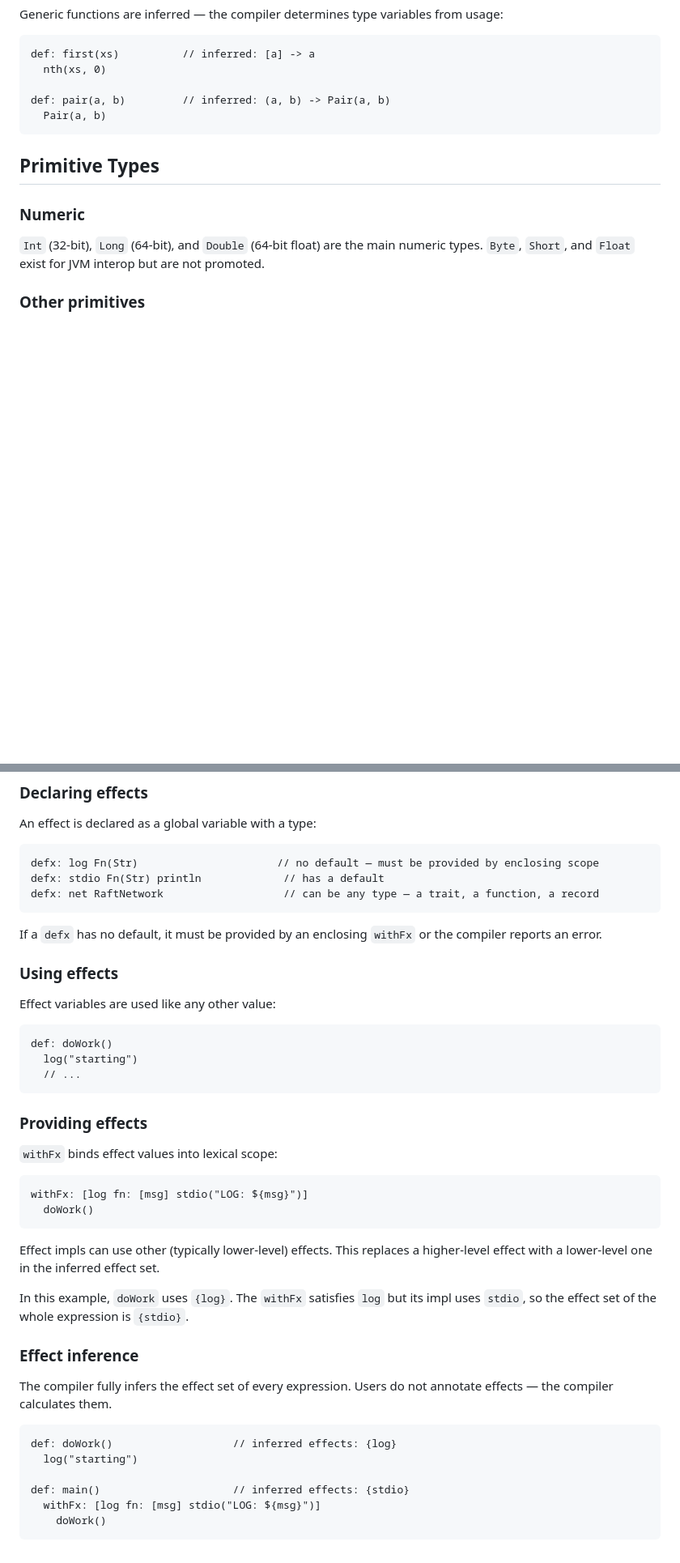
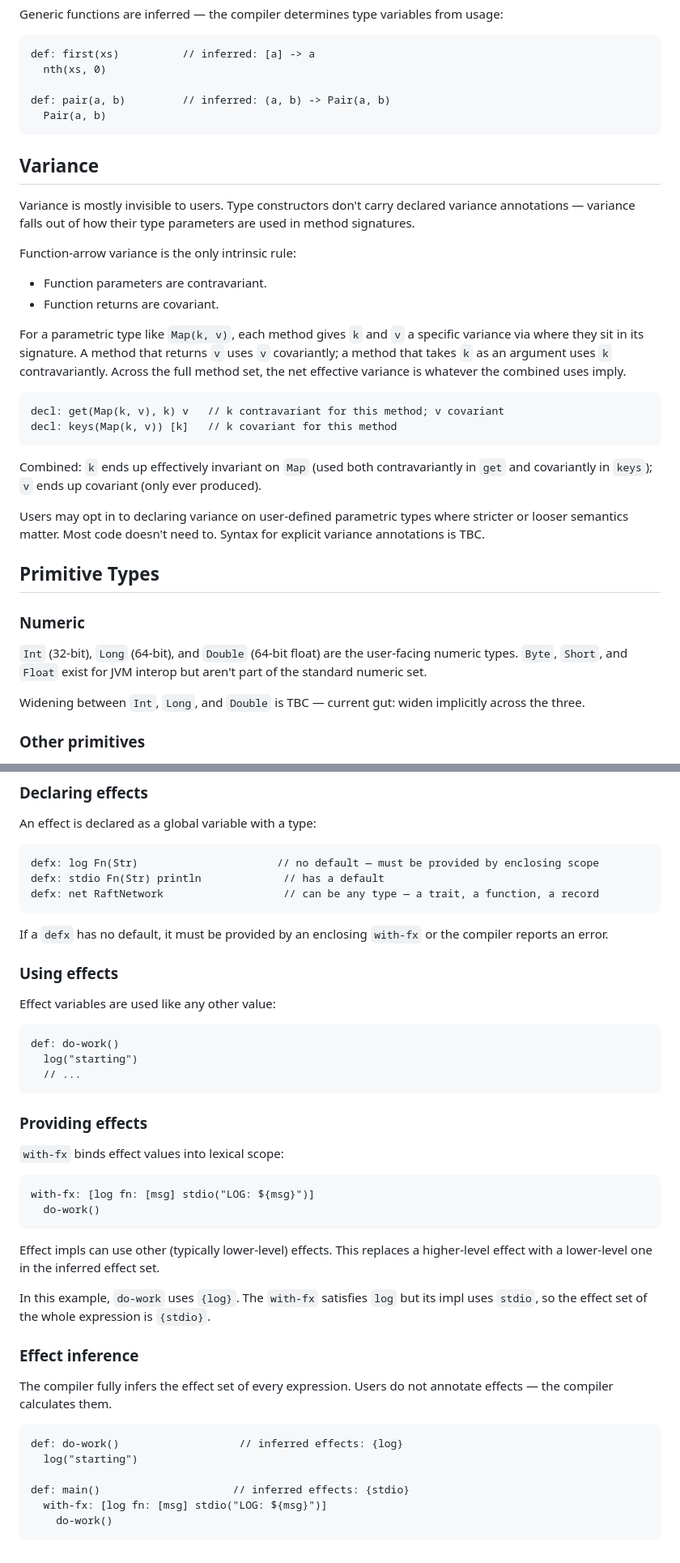
Before and after one commit to bridje/bridje, a Markdown page: notes/TYPES.md, 2 parts joined by grey strips. Shown at 81% size. Rendered like a GitHub page; blank space fills up the shorter version.

````diff
--- a/notes/TYPES.md
+++ b/notes/TYPES.md
@@ -127,12 +129,39 @@ def: pair(a, b)         // inferred: (a, b) -> Pair(a, b)
   Pair(a, b)
 ```
 
+## Variance
+
+Variance is mostly invisible to users.
+Type constructors don't carry declared variance annotations — variance falls out of how their type parameters are used in method signatures.
+
+Function-arrow variance is the only intrinsic rule:
+
+- Function parameters are contravariant.
+- Function returns are covariant.
+
+For a parametric type like `Map(k, v)`, each method gives `k` and `v` a specific variance via where they sit in its signature.
+A method that returns `v` uses `v` covariantly; a method that takes `k` as an argument uses `k` contravariantly.
+Across the full method set, the net effective variance is whatever the combined uses imply.
+
+```bridje
+decl: get(Map(k, v), k) v   // k contravariant for this method; v covariant
+decl: keys(Map(k, v)) [k]   // k covariant for this method
+```
+
+Combined: `k` ends up effectively invariant on `Map` (used both contravariantly in `get` and covariantly in `keys`); `v` ends up covariant (only ever produced).
+
+Users may opt in to declaring variance on user-defined parametric types where stricter or looser semantics matter.
+Most code doesn't need to.
+Syntax for explicit variance annotations is TBC.
+
 ## Primitive Types
 
 ### Numeric
 
-`Int` (32-bit), `Long` (64-bit), and `Double` (64-bit float) are the main numeric types.
-`Byte`, `Short`, and `Float` exist for JVM interop but are not promoted.
+`Int` (32-bit), `Long` (64-bit), and `Double` (64-bit float) are the user-facing numeric types.
+`Byte`, `Short`, and `Float` exist for JVM interop but aren't part of the standard numeric set.
+
+Widening between `Int`, `Long`, and `Double` is TBC — current gut: widen implicitly across the three.
 
 ### Other primitives
 
@@ -407,32 +460,32 @@ defx: stdio Fn(Str) println             // has a default
 defx: net RaftNetwork                   // can be any type — a trait, a function, a record
 ```
 
-If a `defx` has no default, it must be provided by an enclosing `withFx` or the compiler reports an error.
+If a `defx` has no default, it must be provided by an enclosing `with-fx` or the compiler reports an error.
 
 ### Using effects
 
 Effect variables are used like any other value:
 
 ```bridje
-def: doWork()
+def: do-work()
   log("starting")
   // ...
 ```
 
 ### Providing effects
 
-`withFx` binds effect values into lexical scope:
+`with-fx` binds effect values into lexical scope:
 
 ```bridje
-withFx: [log fn: [msg] stdio("LOG: ${msg}")]
-  doWork()
+with-fx: [log fn: [msg] stdio("LOG: ${msg}")]
+  do-work()
 ```
 
 Effect impls can use other (typically lower-level) effects.
 This replaces a higher-level effect with a lower-level one in the inferred effect set.
 
-In this example, `doWork` uses `{log}`.
-The `withFx` satisfies `log` but its impl uses `stdio`, so the effect set of the whole expression is `{stdio}`.
+In this example, `do-work` uses `{log}`.
+The `with-fx` satisfies `log` but its impl uses `stdio`, so the effect set of the whole expression is `{stdio}`.
 
 ### Effect inference
 
@@ -440,10 +493,10 @@ The compiler fully infers the effect set of every expression.
 Users do not annotate effects — the compiler calculates them.
 
 ```bridje
-def: doWork()                   // inferred effects: {log}
+def: do-work()                   // inferred effects: {log}
   log("starting")
 
 def: main()                     // inferred effects: {stdio}
-  withFx: [log fn: [msg] stdio("LOG: ${msg}")]
-    doWork()
+  with-fx: [log fn: [msg] stdio("LOG: ${msg}")]
+    do-work()
 ```
````
Also changed, not shown: other parts of notes/TYPES.md (+56 -30 lines).
